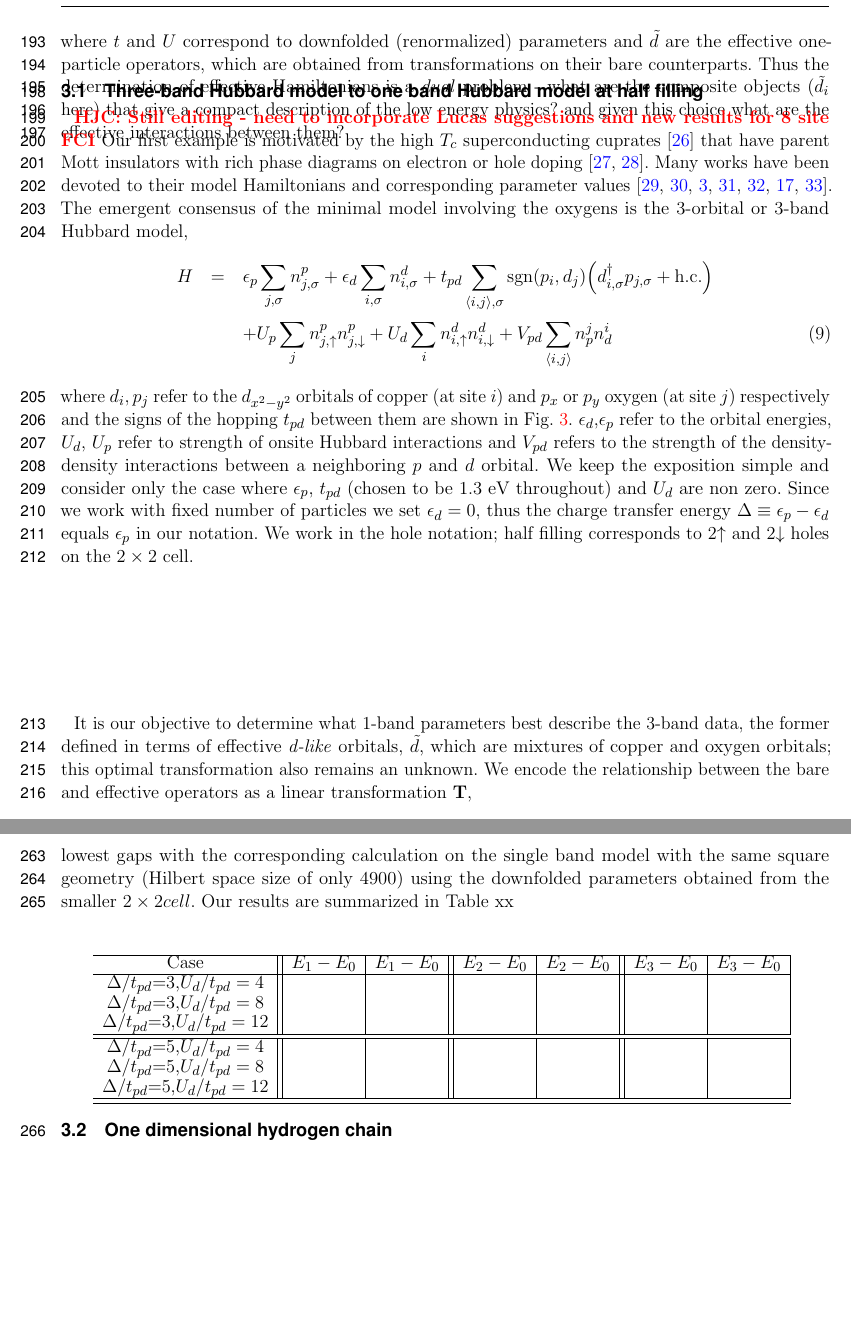
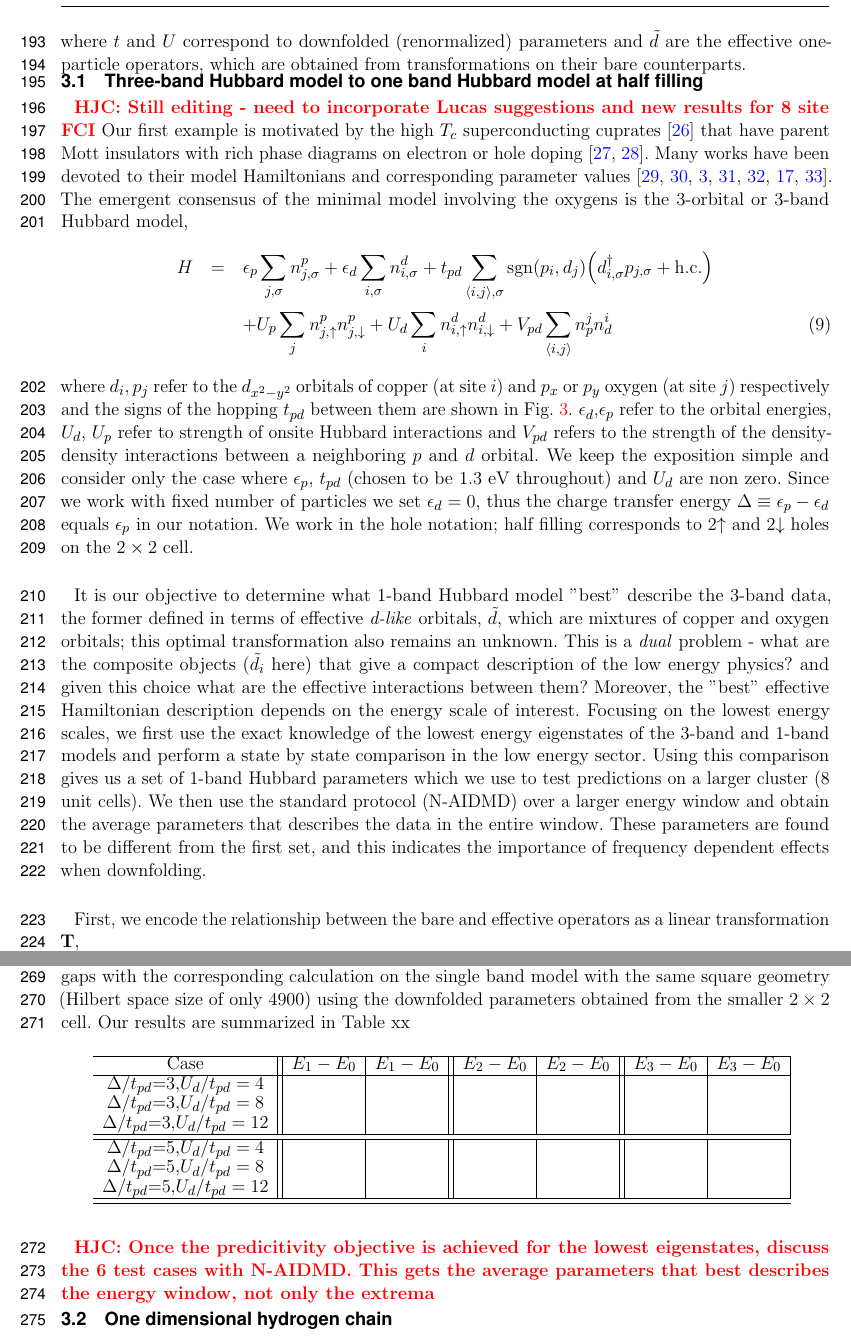
Before and after one commit to hiteshjc/Downfolding, a LaTeX document (Downfolding_review/main.tex, which reads Downfolding_review/threeband.tex): two parts of pages 8 and 12 of 22, joined at a grey line, cut so that both start at the same text, the shorter picture padded with empty space. Compiled offline with pdfLaTeX.

Commit message:
Three band plan

```diff
--- a/Downfolding_review/threeband.tex
+++ b/Downfolding_review/threeband.tex
@@ -34,10 +34,11 @@ problem. In three out of our four representative examples we work with the singl
 \label{eq:oneband}
 \end{equation}
 where $t$ and $U$ correspond to downfolded (renormalized) parameters and $\tilde{d}$ are the effective one-particle operators,
-which are obtained from transformations on their bare counterparts. Thus
-the determination of effective Hamiltonians is a \emph{dual} problem - what are the composite objects ($\tilde{d}_i$ here)
-that give a compact description of the low energy physics? and given this choice what
-are the effective interactions between them?
+which are obtained from transformations on their bare counterparts.
+%Thus
+%the determination of effective Hamiltonians is a \emph{dual} problem - what are the composite objects ($\tilde{d}_i$ here)
+%that give a compact description of the low energy physics? and given this choice what
+%are the effective interactions between them?
 
 \subsection{Three-band Hubbard model to one band Hubbard model at half filling}
 \label{subsection:3band}
@@ -74,10 +75,20 @@ and interaction parameters.}
 \label{fig:threeband}
 \end{figure}
 
-It is our objective to determine what 1-band parameters best describe the 3-band data, the former defined
+It is our objective to determine what 1-band Hubbard model "best" describe the 3-band data, the former defined
 in terms of effective \textit{d-like} orbitals, $\tilde{d}$, which are mixtures of copper and oxygen orbitals;
-this optimal transformation also remains an unknown. We encode the relationship between the
-bare and effective operators as a linear transformation ${\bf T}$,
+this optimal transformation also remains an unknown. This is a \emph{dual} problem - what are the composite objects
+($\tilde{d}_i$ here) that give a compact description of the low energy physics? and given this choice what
+are the effective interactions between them?
+Moreover, the "best" effective Hamiltonian description depends on the energy scale of interest.
+Focusing on the lowest energy scales, we first use the exact knowledge of the lowest energy
+eigenstates of the 3-band and 1-band models and perform a state by state comparison in the low energy sector.
+Using this comparison gives us a set of 1-band Hubbard parameters which we use to test predictions on a larger cluster (8 unit cells).
+We then use the standard protocol (N-AIDMD) over a larger energy window and obtain the average parameters
+that describes the data in the entire window. These parameters are found to be different from
+the first set, and this indicates the importance of frequency dependent effects when downfolding.
+
+First, we encode the relationship between the bare and effective operators as a linear transformation ${\bf T}$,
 \begin{equation}
 	\tilde{d}_{i,\sigma} = \sum_{j} T_{ij} c_{j,\sigma}
 \end{equation}
@@ -247,3 +257,6 @@ $\Delta/t_{pd}$=5,$U_d/t_{pd}=12$ &           &           &           &
 \end{tabular}
 \label{tab:predictivity}
 \end{table}
+
+\HJC{Once the predicitivity objective is achieved for the lowest eigenstates, discuss the 6 test cases with N-AIDMD.
+This gets the average parameters that best describes the energy window, not only the extrema}
```
Also changed, not shown: Downfolding_review/threeband.tex (9 more changed lines).
